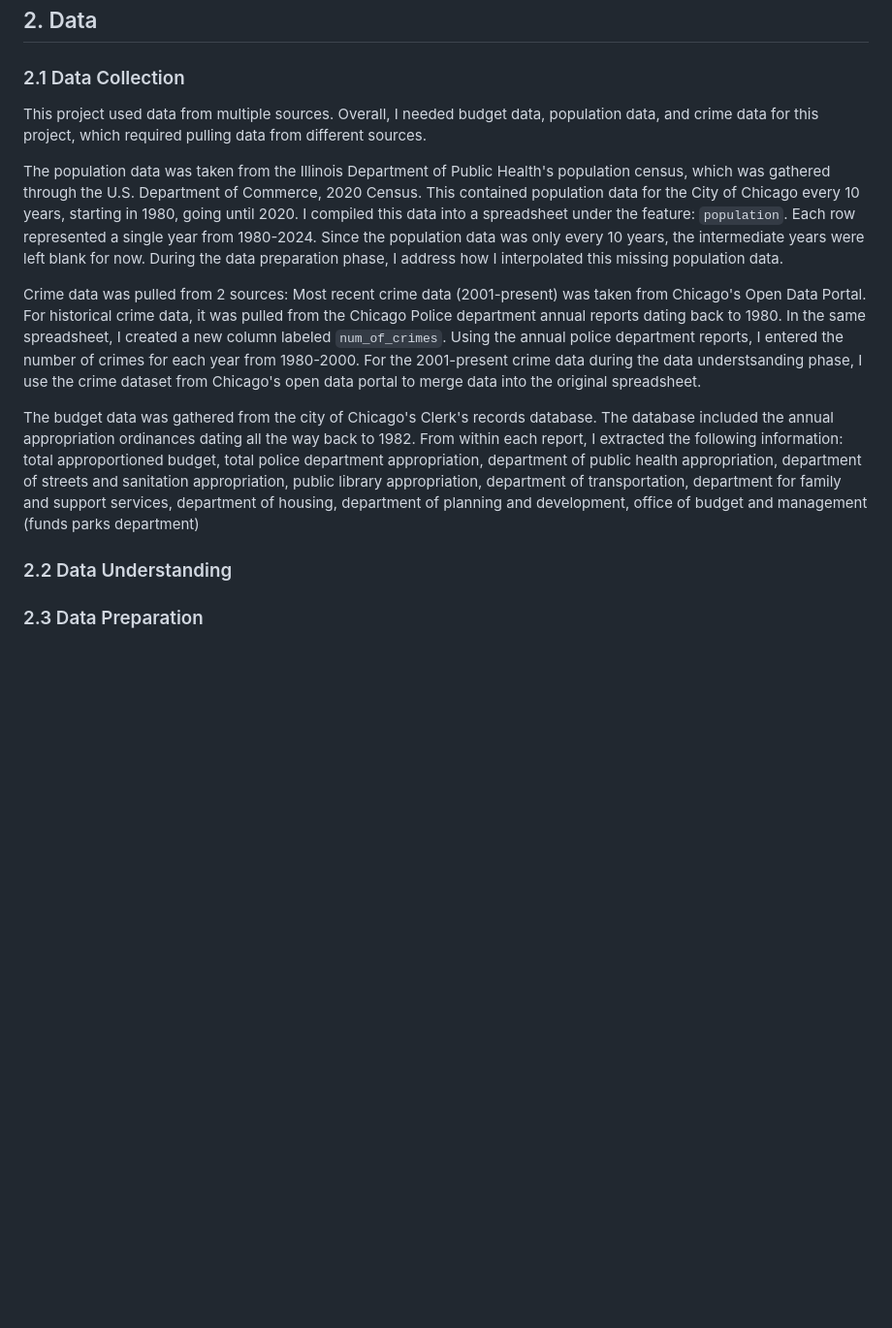
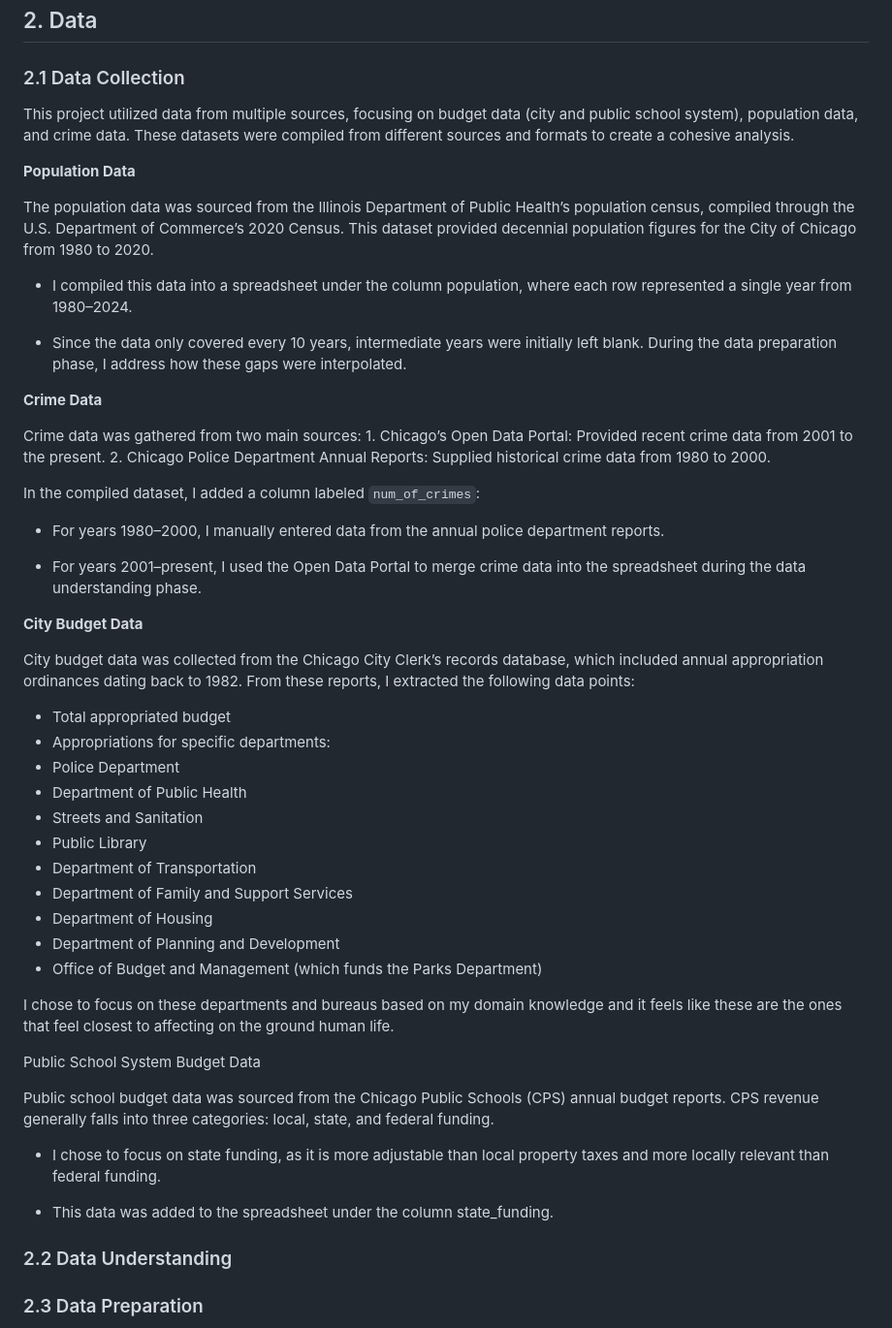
Before and after one commit to ckucewicz/crime_rate_regression, a Markdown page: README.md, the part around the change. Shown: that part at 97% size. Rendered like a GitHub page; blank space fills up the shorter version.

```diff
--- a/README.md
+++ b/README.md
@@ -34,13 +34,51 @@ The success of this project will be determined by the model’s ability to provi
 
 ### 2.1 Data Collection
 
-This project used data from multiple sources. Overall, I needed budget data, population data, and crime data for this project, which required pulling data from different sources.
+This project utilized data from multiple sources, focusing on budget data (city and public school system), population data, and crime data. These datasets were compiled from different sources and formats to create a cohesive analysis.
 
-The population data was taken from the Illinois Department of Public Health's population census, which was gathered through the U.S. Department of Commerce, 2020 Census. This contained population data for the City of Chicago every 10 years, starting in 1980, going until 2020. I compiled this data into a spreadsheet under the feature: `population`. Each row represented a single year from 1980-2024. Since the population data was only every 10 years, the intermediate years were left blank for now. During the data preparation phase, I address how I interpolated this missing population data.
+**Population Data**
 
-Crime data was pulled from 2 sources: Most recent crime data (2001-present) was taken from Chicago's Open Data Portal. For historical crime data, it was pulled from the Chicago Police department annual reports dating back to 1980. In the same spreadsheet, I created a new column labeled `num_of_crimes`. Using the annual police department reports, I entered the number of crimes for each year from 1980-2000. For the 2001-present crime data during the data understsanding phase, I use the crime dataset from Chicago's open data portal to merge data into the original spreadsheet.
+The population data was sourced from the Illinois Department of Public Health’s population census, compiled through the U.S. Department of Commerce’s 2020 Census. This dataset provided decennial population figures for the City of Chicago from 1980 to 2020.
 
-The budget data was gathered from the city of Chicago's Clerk's records database. The database included the annual appropriation ordinances dating all the way back to 1982. From within each report, I extracted the following information: total approportioned budget, total police department appropriation, department of public health appropriation, department of streets and sanitation appropriation, public library appropriation, department of transportation, department for family and support services, department of housing, department of planning and development, office of budget and management (funds parks department)
+-   I compiled this data into a spreadsheet under the column population, where each row represented a single year from 1980–2024.
+
+-   Since the data only covered every 10 years, intermediate years were initially left blank. During the data preparation phase, I address how these gaps were interpolated.
+
+**Crime Data**
+
+Crime data was gathered from two main sources: 1. Chicago’s Open Data Portal: Provided recent crime data from 2001 to the present. 2. Chicago Police Department Annual Reports: Supplied historical crime data from 1980 to 2000.
+
+In the compiled dataset, I added a column labeled `num_of_crimes`:
+
+-   For years 1980–2000, I manually entered data from the annual police department reports.
+
+-   For years 2001–present, I used the Open Data Portal to merge crime data into the spreadsheet during the data understanding phase.
+
+**City Budget Data**
+
+City budget data was collected from the Chicago City Clerk’s records database, which included annual appropriation ordinances dating back to 1982. From these reports, I extracted the following data points:
+
+-   Total appropriated budget
+-   Appropriations for specific departments:
+-   Police Department
+-   Department of Public Health
+-   Streets and Sanitation
+-   Public Library
+-   Department of Transportation
+-   Department of Family and Support Services
+-   Department of Housing
+-   Department of Planning and Development
+-   Office of Budget and Management (which funds the Parks Department)
+
+I chose to focus on these departments and bureaus based on my domain knowledge and it feels like these are the ones that feel closest to affecting on the ground human life.
+
+Public School System Budget Data
+
+Public school budget data was sourced from the Chicago Public Schools (CPS) annual budget reports. CPS revenue generally falls into three categories: local, state, and federal funding.
+
+-   I chose to focus on state funding, as it is more adjustable than local property taxes and more locally relevant than federal funding.
+
+-   This data was added to the spreadsheet under the column state_funding.
 
 ### 2.2 Data Understanding
 
```
